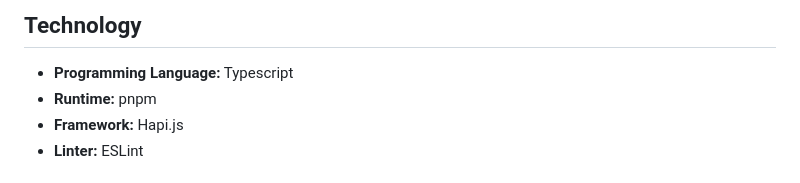
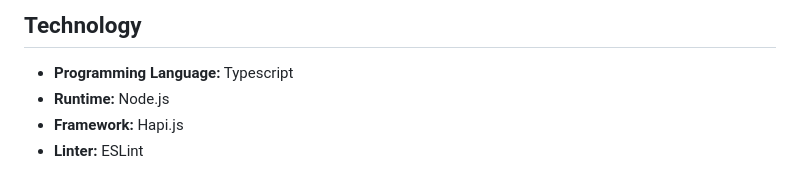
Before and after one commit to AnamSadat/notes-app-backend-api, a Markdown page: README.md, the part around the change. GitHub-like rendering.

Commit message:
update README.md change runtime tech

```diff
--- a/README.md
+++ b/README.md
@@ -7,7 +7,7 @@ A simple RESTful API for a Notes App. This backend allows users to create, read,
 ## Technology
 
 - **Programming Language:** Typescript
-- **Runtime:** pnpm
+- **Runtime:** Node.js
 - **Framework:** Hapi.js
 - **Linter:** ESLint
 
```
